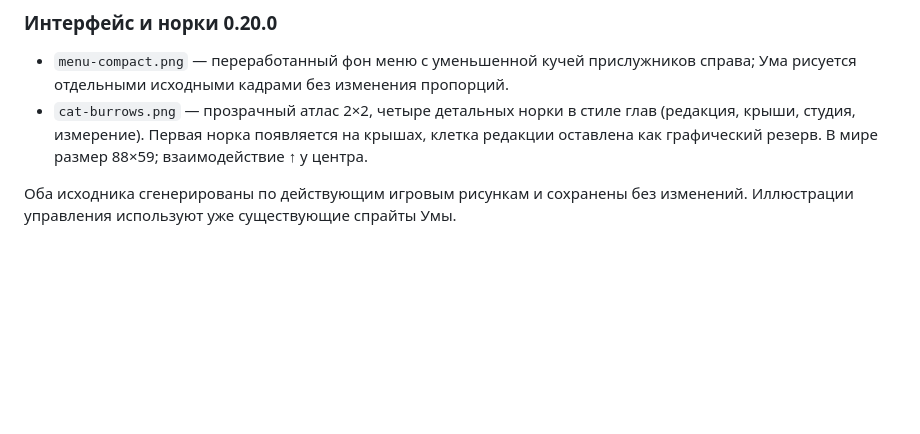
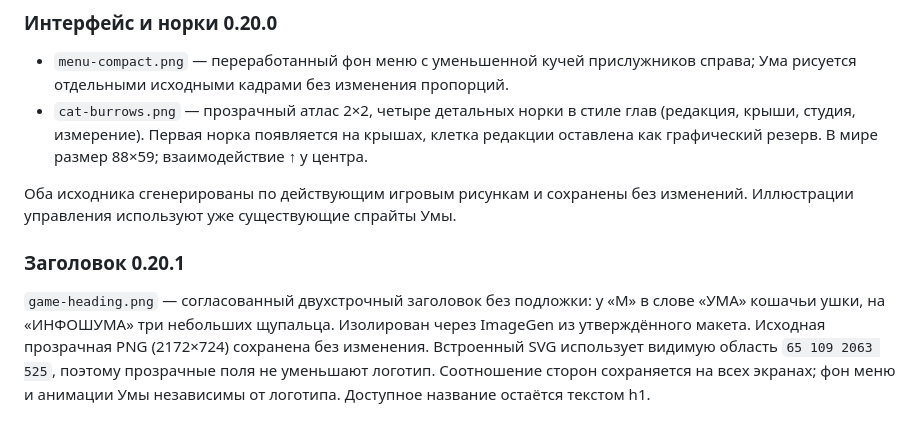
Before and after one commit to artemsmakov1997-debug/umagame, a Markdown page: assets/README.md, the part around the change. Drawn GitHub-style; blank space fills up the shorter version.

Commit message:
feat: add approved cat-ear and tentacle menu heading (v0.20.1)

```diff
--- a/assets/README.md
+++ b/assets/README.md
@@ -98,3 +98,7 @@ The untouched generated originals are retained in `/workspace/generated_images`.
 - `cat-burrows.png` — прозрачный атлас 2×2, четыре детальных норки в стиле глав (редакция, крыши, студия, измерение). Первая норка появляется на крышах, клетка редакции оставлена как графический резерв. В мире размер 88×59; взаимодействие ↑ у центра.
 
 Оба исходника сгенерированы по действующим игровым рисункам и сохранены без изменений. Иллюстрации управления используют уже существующие спрайты Умы.
+
+### Заголовок 0.20.1
+
+`game-heading.png` — согласованный двухстрочный заголовок без подложки: у «М» в слове «УМА» кошачьи ушки, на «ИНФОШУМА» три небольших щупальца. Изолирован через ImageGen из утверждённого макета. Исходная прозрачная PNG (2172×724) сохранена без изменения. Встроенный SVG использует видимую область `65 109 2063 525`, поэтому прозрачные поля не уменьшают логотип. Соотношение сторон сохраняется на всех экранах; фон меню и анимации Умы независимы от логотипа. Доступное название остаётся текстом h1.
```
Also changed, not shown: README.md (+3 -3 lines), assets/game-heading.png (added), 4 other files.
